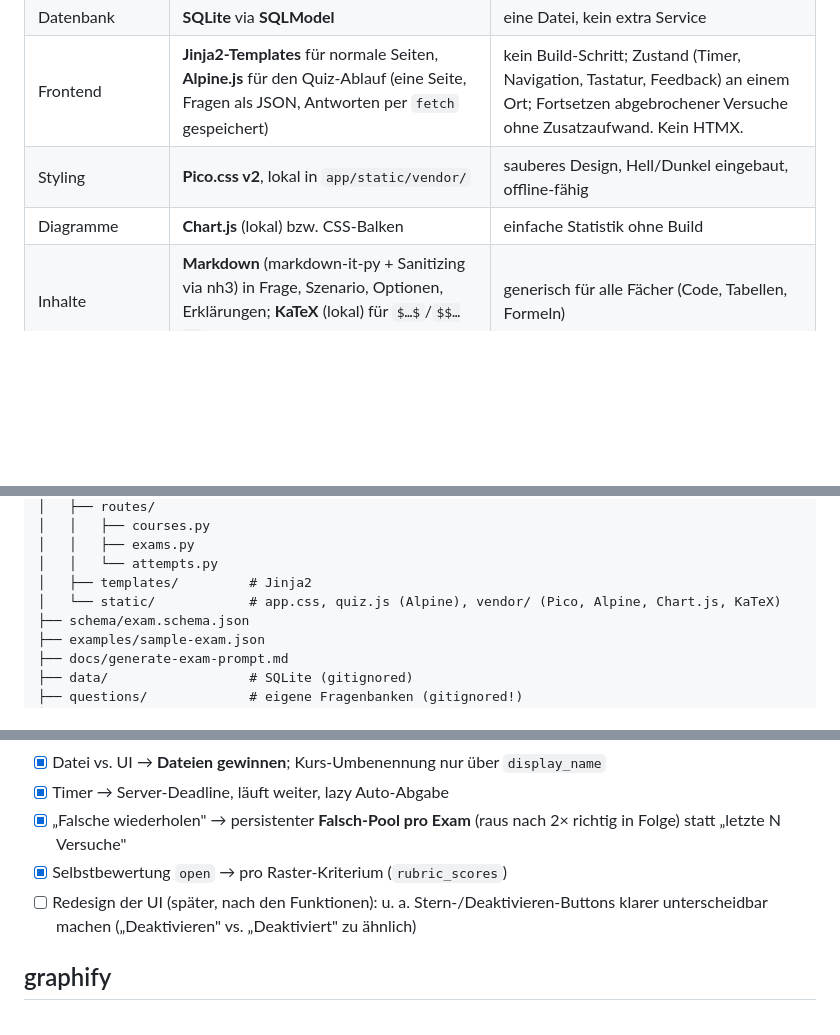
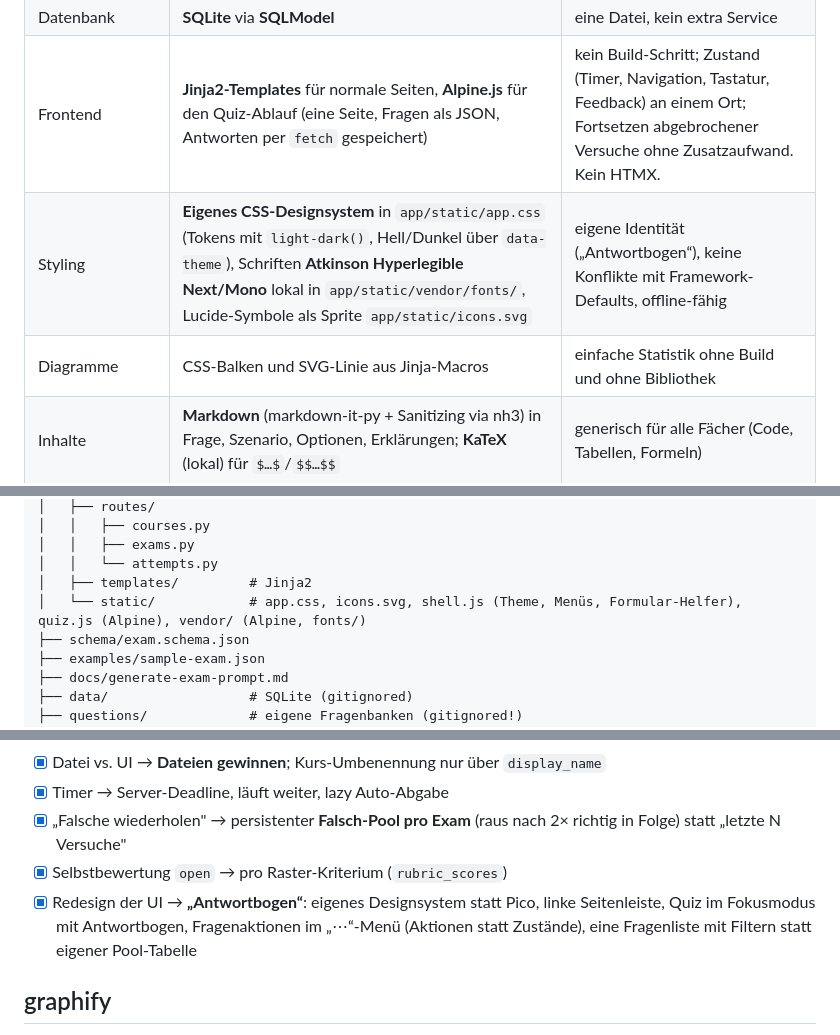
Before and after one commit to LordSpiegelei/quizbank, a Markdown page: CLAUDE.md, 3 parts joined by grey strips. GitHub-like rendering; blank space fills up the shorter version.

```diff
--- a/CLAUDE.md
+++ b/CLAUDE.md
@@ -44,8 +44,8 @@ Die App soll später **öffentlich auf GitHub geteilt** werden. Andere bringen i
 | Backend | Python 3.12+, **FastAPI** | einfach, gute Doku, automatische API-Doku unter `/docs` |
 | Datenbank | **SQLite** via **SQLModel** | eine Datei, kein extra Service |
 | Frontend | **Jinja2-Templates** für normale Seiten, **Alpine.js** für den Quiz-Ablauf (eine Seite, Fragen als JSON, Antworten per `fetch` gespeichert) | kein Build-Schritt; Zustand (Timer, Navigation, Tastatur, Feedback) an einem Ort; Fortsetzen abgebrochener Versuche ohne Zusatzaufwand. Kein HTMX. |
-| Styling | **Pico.css v2**, lokal in `app/static/vendor/` | sauberes Design, Hell/Dunkel eingebaut, offline-fähig |
-| Diagramme | **Chart.js** (lokal) bzw. CSS-Balken | einfache Statistik ohne Build |
+| Styling | **Eigenes CSS-Designsystem** in `app/static/app.css` (Tokens mit `light-dark()`, Hell/Dunkel über `data-theme`), Schriften **Atkinson Hyperlegible Next/Mono** lokal in `app/static/vendor/fonts/`, Lucide-Symbole als Sprite `app/static/icons.svg` | eigene Identität („Antwortbogen“), keine Konflikte mit Framework-Defaults, offline-fähig |
+| Diagramme | CSS-Balken und SVG-Linie aus Jinja-Macros | einfache Statistik ohne Build und ohne Bibliothek |
 | Inhalte | **Markdown** (markdown-it-py + Sanitizing via nh3) in Frage, Szenario, Optionen, Erklärungen; **KaTeX** (lokal) für `$…$`/`$$…$$` | generisch für alle Fächer (Code, Tabellen, Formeln) |
 | Validierung | Pydantic-Modelle für das Import-JSON | klare Fehlermeldungen beim Import |
 | Migrationen | **Alembic** ab Start | Updates brechen keine Nutzer-DBs |
@@ -231,7 +231,7 @@ quizbank/
 │   │   ├── exams.py
 │   │   └── attempts.py
 │   ├── templates/         # Jinja2
-│   └── static/            # app.css, quiz.js (Alpine), vendor/ (Pico, Alpine, Chart.js, KaTeX)
+│   └── static/            # app.css, icons.svg, shell.js (Theme, Menüs, Formular-Helfer), quiz.js (Alpine), vendor/ (Alpine, fonts/)
 ├── schema/exam.schema.json
 ├── examples/sample-exam.json
 ├── docs/generate-exam-prompt.md
@@ -284,7 +284,7 @@ quizbank/
 - [x] Timer → Server-Deadline, läuft weiter, lazy Auto-Abgabe
 - [x] „Falsche wiederholen" → persistenter **Falsch-Pool pro Exam** (raus nach 2× richtig in Folge) statt „letzte N Versuche"
 - [x] Selbstbewertung `open` → pro Raster-Kriterium (`rubric_scores`)
-- [ ] Redesign der UI (später, nach den Funktionen): u. a. Stern-/Deaktivieren-Buttons klarer unterscheidbar machen („Deaktivieren" vs. „Deaktiviert" zu ähnlich)
+- [x] Redesign der UI → **„Antwortbogen“**: eigenes Designsystem statt Pico, linke Seitenleiste, Quiz im Fokusmodus mit Antwortbogen, Fragenaktionen im „⋯“-Menü (Aktionen statt Zustände), eine Fragenliste mit Filtern statt eigener Pool-Tabelle
 
 ## graphify
 
```
Also changed, not shown: README.md (+1 -1 lines), docs/screenshots/exam.png, docs/screenshots/quiz.png, docs/screenshots/review.png, 6 other files.
